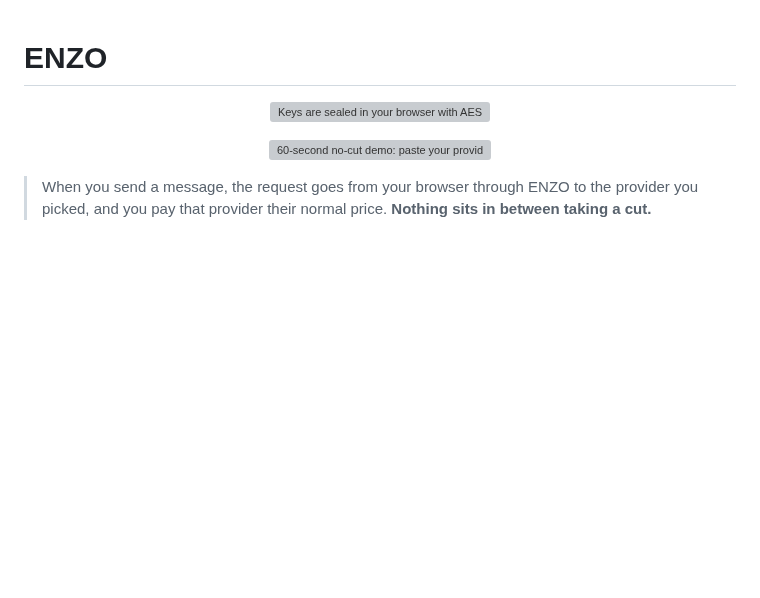
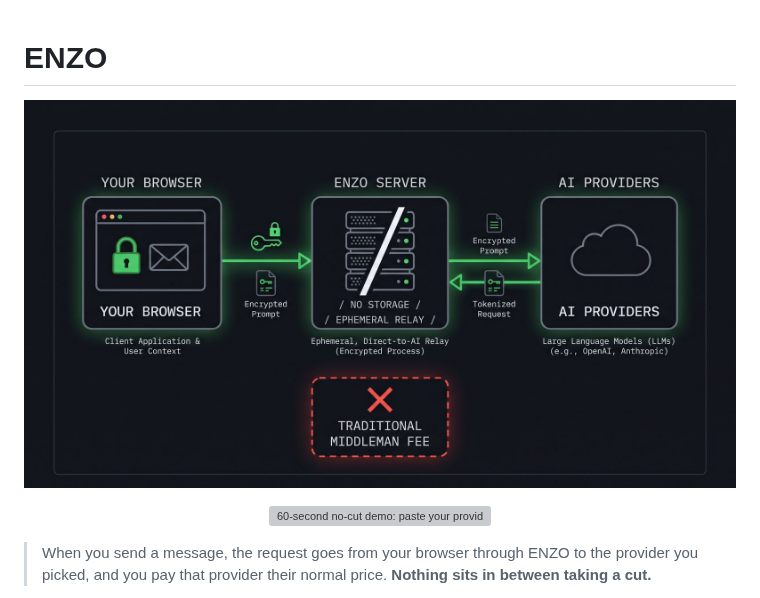
Before and after one commit to theguysudo/ENZO, a Markdown page: README.md, the part around the change. GitHub-like rendering; pictures changed too: docs/assets/promo.jpg (added); blank space fills up the shorter version; grey boxes are pictures that could not be loaded.

Commit message:
Release sync from Enzo_Beta@abb00e3

```diff
--- a/README.md
+++ b/README.md
@@ -1,8 +1,9 @@
 # ENZO
 
 <p align="center">
-  <img src="docs/assets/key-flow.svg" alt="Keys are sealed in your browser with AES-256-GCM; the ENZO server stores none of them and only relays requests to your chosen provider" width="720">
+  <img src="docs/assets/promo.jpg" alt="Keys are sealed in your browser with AES-256-GCM and attached per-request — the ENZO server is a relay that stores none of them, and no middleman sits between you and your provider" width="720">
 </p>
+
 <p align="center">
   <img src="docs/assets/enzo-demo.gif" alt="60-second no-cut demo: paste your provider key (masked), chat streams a real Groq answer, search the unified model catalog, describe a task once and ENZO drafts the agent's operating manual with the live key, then runs it" width="720">
 </p>
```
Also changed, not shown: 1 other file.
